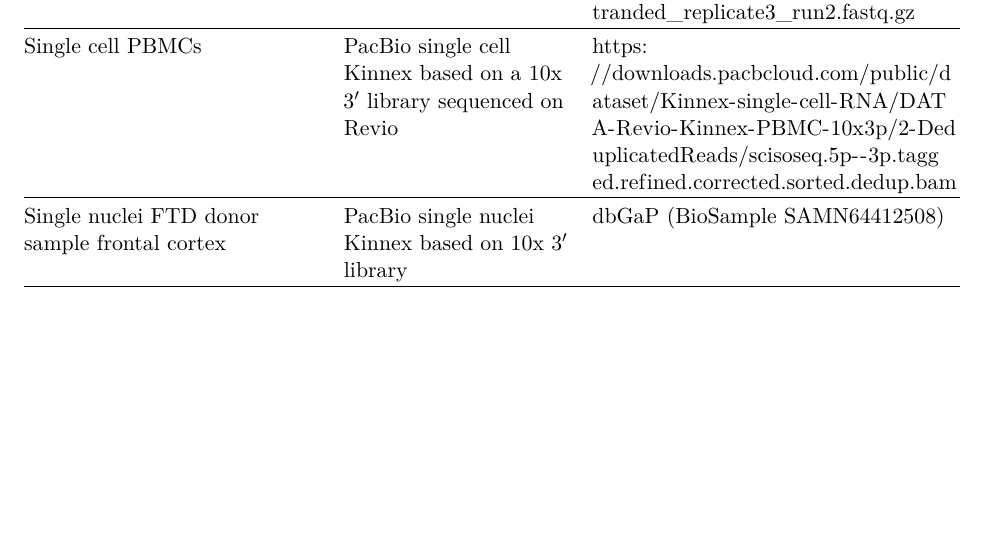
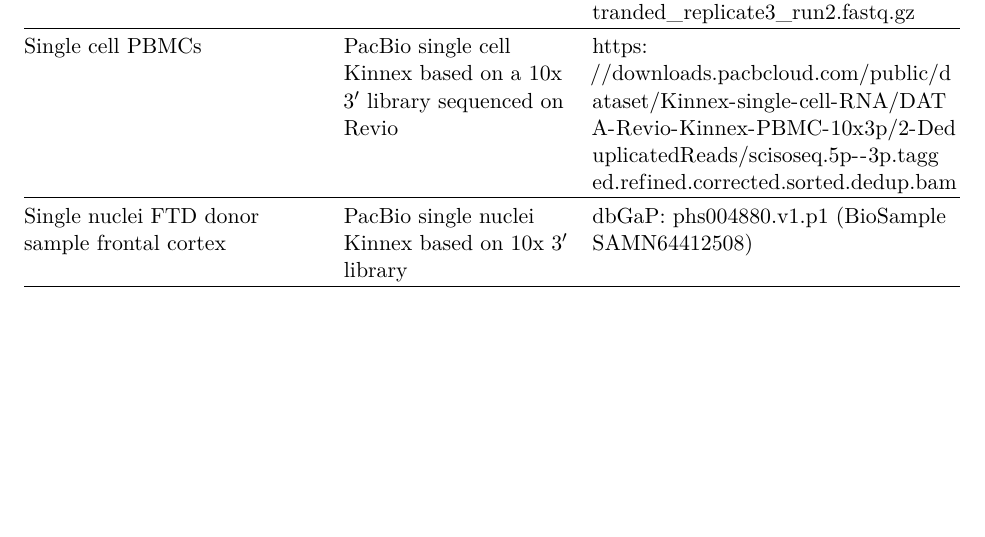
Before and after one commit to MethodsDev/LRAA-paper-LaTeX, a LaTeX document (main.tex, which reads sections/backmatter.tex): part of page 50 of 74, cut so that both start at the same text. Compiled offline with pdfLaTeX.

Commit message:
Data Resources: FTD dbGaP study accession phs004880.v1.p1
Co-Authored-By: Claude Opus 5.5 <noreply@anthropic.com>

```diff
--- a/sections/backmatter.tex
+++ b/sections/backmatter.tex
@@ -119,6 +119,6 @@ Single nuclei FTD donor sample frontal cortex
 \end{minipage} & \begin{minipage}[t]{\linewidth}\raggedright
 PacBio single nuclei Kinnex based on 10x 3\p{} library
 \end{minipage} & \begin{minipage}[t]{\linewidth}\raggedright
-dbGaP (BioSample SAMN64412508)
+dbGaP: phs004880.v1.p1 (BioSample SAMN64412508)
 \end{minipage} \\
 \end{longtable}
```
